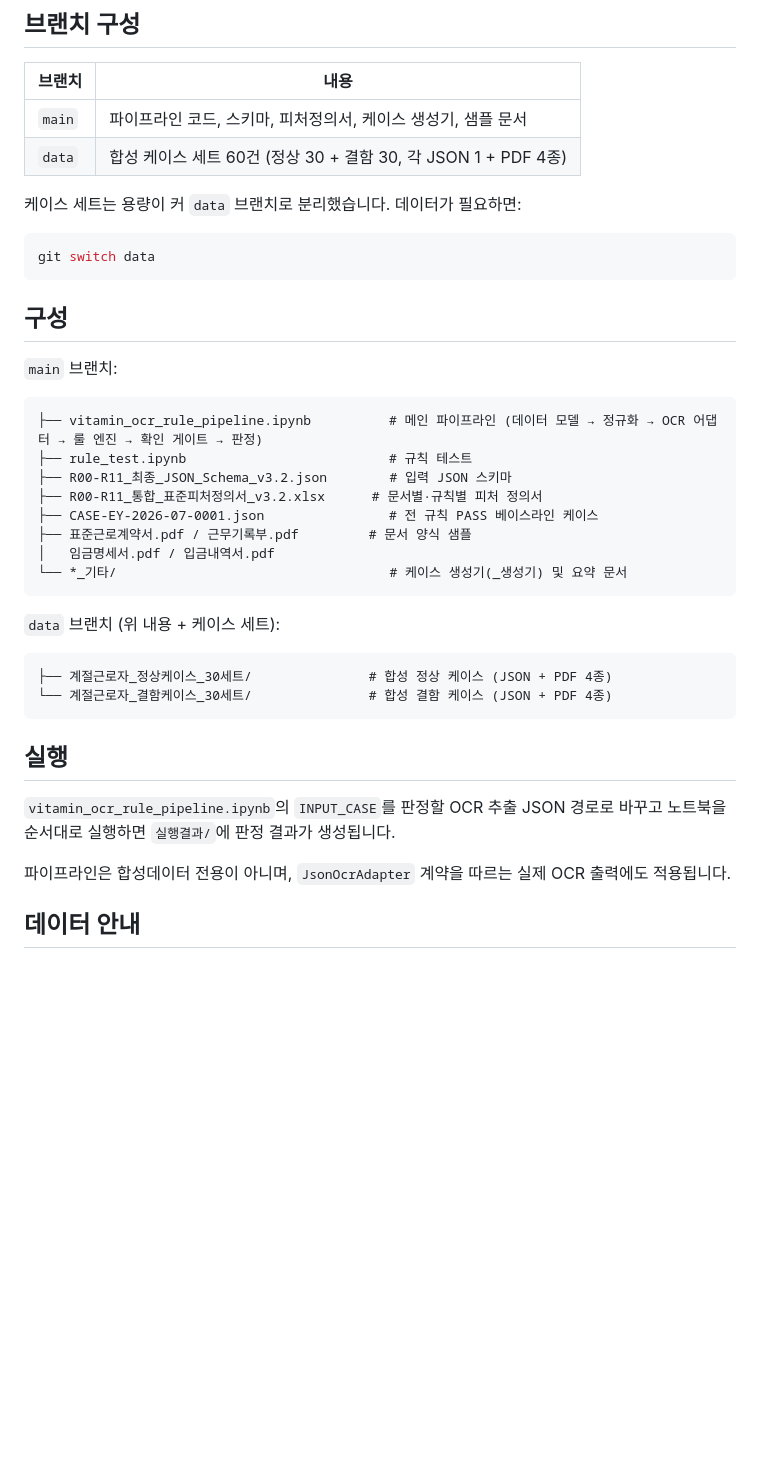
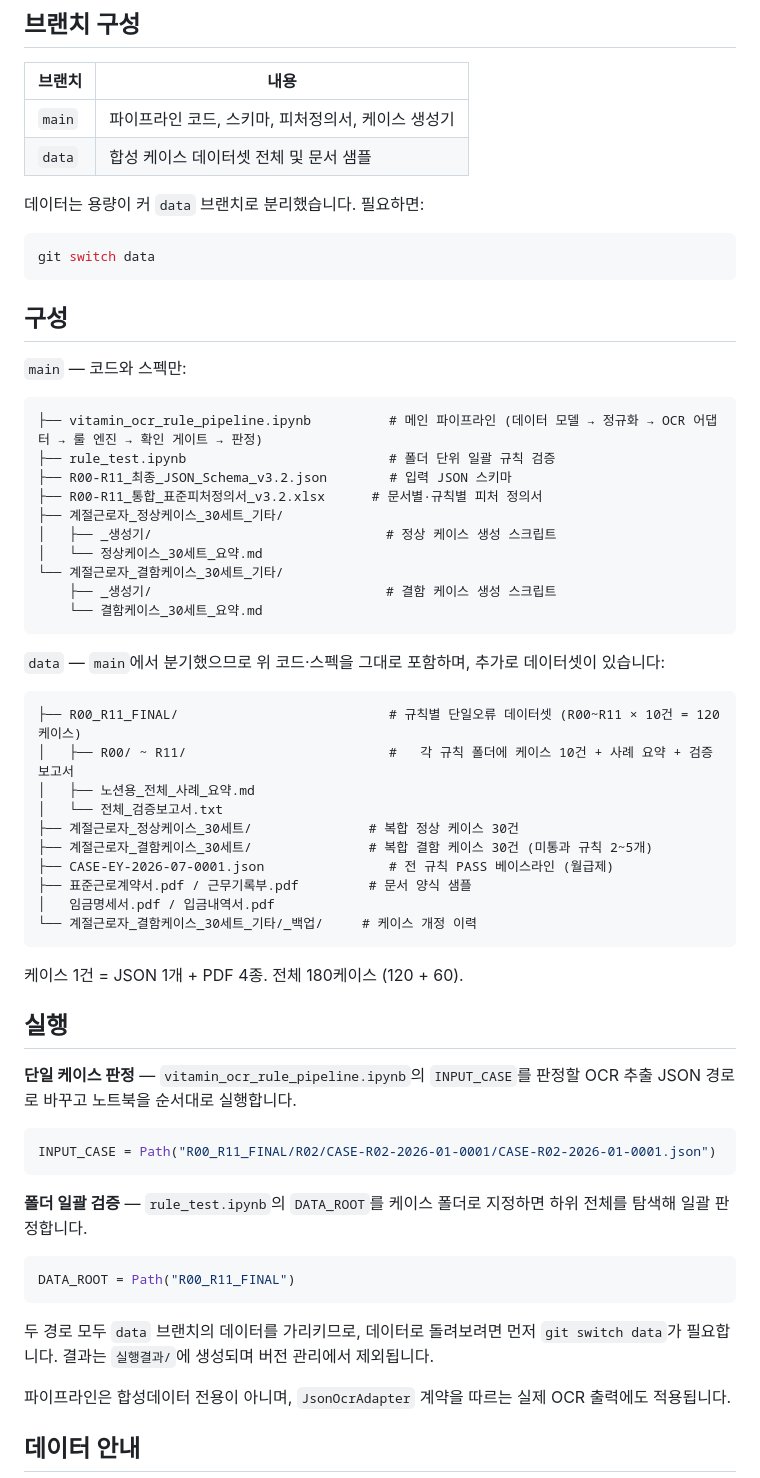
Before and after one commit to 0jin03/seasonal-worker-wage-verification, a Markdown page: README.md, the part around the change. GitHub-like rendering; blank space fills up the shorter version.

Commit message:
README를 main과 동일하게 동기화
Co-Authored-By: Claude Opus 5 (1M context) <noreply@anthropic.com>

````diff
--- a/README.md
+++ b/README.md
@@ -36,10 +36,10 @@ R11의 `REVIEW_HIGH`는 우선 확인 대상을 뜻하며 법 위반 확정 판
 
 | 브랜치 | 내용 |
 |---|---|
-| `main` | 파이프라인 코드, 스키마, 피처정의서, 케이스 생성기, 샘플 문서 |
-| `data` | 합성 케이스 세트 60건 (정상 30 + 결함 30, 각 JSON 1 + PDF 4종) |
+| `main` | 파이프라인 코드, 스키마, 피처정의서, 케이스 생성기 |
+| `data` | 합성 케이스 데이터셋 전체 및 문서 샘플 |
 
-케이스 세트는 용량이 커 `data` 브랜치로 분리했습니다. 데이터가 필요하면:
+데이터는 용량이 커 `data` 브랜치로 분리했습니다. 필요하면:
 
 ```bash
 git switch data
@@ -47,29 +47,53 @@ git switch data
 
 ## 구성
 
-`main` 브랜치:
+`main` — 코드와 스펙만:
 
 ```
 ├── vitamin_ocr_rule_pipeline.ipynb          # 메인 파이프라인 (데이터 모델 → 정규화 → OCR 어댑터 → 룰 엔진 → 확인 게이트 → 판정)
-├── rule_test.ipynb                          # 규칙 테스트
+├── rule_test.ipynb                          # 폴더 단위 일괄 규칙 검증
 ├── R00-R11_최종_JSON_Schema_v3.2.json        # 입력 JSON 스키마
 ├── R00-R11_통합_표준피처정의서_v3.2.xlsx      # 문서별·규칙별 피처 정의서
-├── CASE-EY-2026-07-0001.json                # 전 규칙 PASS 베이스라인 케이스
+├── 계절근로자_정상케이스_30세트_기타/
+│   ├── _생성기/                              # 정상 케이스 생성 스크립트
+│   └── 정상케이스_30세트_요약.md
+└── 계절근로자_결함케이스_30세트_기타/
+    ├── _생성기/                              # 결함 케이스 생성 스크립트
+    └── 결함케이스_30세트_요약.md
+```
+
+`data` — `main`에서 분기했으므로 위 코드·스펙을 그대로 포함하며, 추가로 데이터셋이 있습니다:
+
+```
+├── R00_R11_FINAL/                           # 규칙별 단일오류 데이터셋 (R00~R11 × 10건 = 120케이스)
+│   ├── R00/ ~ R11/                          #   각 규칙 폴더에 케이스 10건 + 사례 요약 + 검증보고서
+│   ├── 노션용_전체_사례_요약.md
+│   └── 전체_검증보고서.txt
+├── 계절근로자_정상케이스_30세트/               # 복합 정상 케이스 30건
+├── 계절근로자_결함케이스_30세트/               # 복합 결함 케이스 30건 (미통과 규칙 2~5개)
+├── CASE-EY-2026-07-0001.json                # 전 규칙 PASS 베이스라인 (월급제)
 ├── 표준근로계약서.pdf / 근무기록부.pdf         # 문서 양식 샘플
 │   임금명세서.pdf / 입금내역서.pdf
-└── *_기타/                                   # 케이스 생성기(_생성기) 및 요약 문서
+└── 계절근로자_결함케이스_30세트_기타/_백업/     # 케이스 개정 이력
 ```
 
-`data` 브랜치 (위 내용 + 케이스 세트):
-
-```
-├── 계절근로자_정상케이스_30세트/               # 합성 정상 케이스 (JSON + PDF 4종)
-└── 계절근로자_결함케이스_30세트/               # 합성 결함 케이스 (JSON + PDF 4종)
-```
+케이스 1건 = JSON 1개 + PDF 4종. 전체 180케이스 (120 + 60).
 
 ## 실행
 
-`vitamin_ocr_rule_pipeline.ipynb`의 `INPUT_CASE`를 판정할 OCR 추출 JSON 경로로 바꾸고 노트북을 순서대로 실행하면 `실행결과/`에 판정 결과가 생성됩니다.
+**단일 케이스 판정** — `vitamin_ocr_rule_pipeline.ipynb`의 `INPUT_CASE`를 판정할 OCR 추출 JSON 경로로 바꾸고 노트북을 순서대로 실행합니다.
+
+```python
+INPUT_CASE = Path("R00_R11_FINAL/R02/CASE-R02-2026-01-0001/CASE-R02-2026-01-0001.json")
+```
+
+**폴더 일괄 검증** — `rule_test.ipynb`의 `DATA_ROOT`를 케이스 폴더로 지정하면 하위 전체를 탐색해 일괄 판정합니다.
+
+```python
+DATA_ROOT = Path("R00_R11_FINAL")
+```
+
+두 경로 모두 `data` 브랜치의 데이터를 가리키므로, 데이터로 돌려보려면 먼저 `git switch data`가 필요합니다. 결과는 `실행결과/`에 생성되며 버전 관리에서 제외됩니다.
 
 파이프라인은 합성데이터 전용이 아니며, `JsonOcrAdapter` 계약을 따르는 실제 OCR 출력에도 적용됩니다.
 
````
